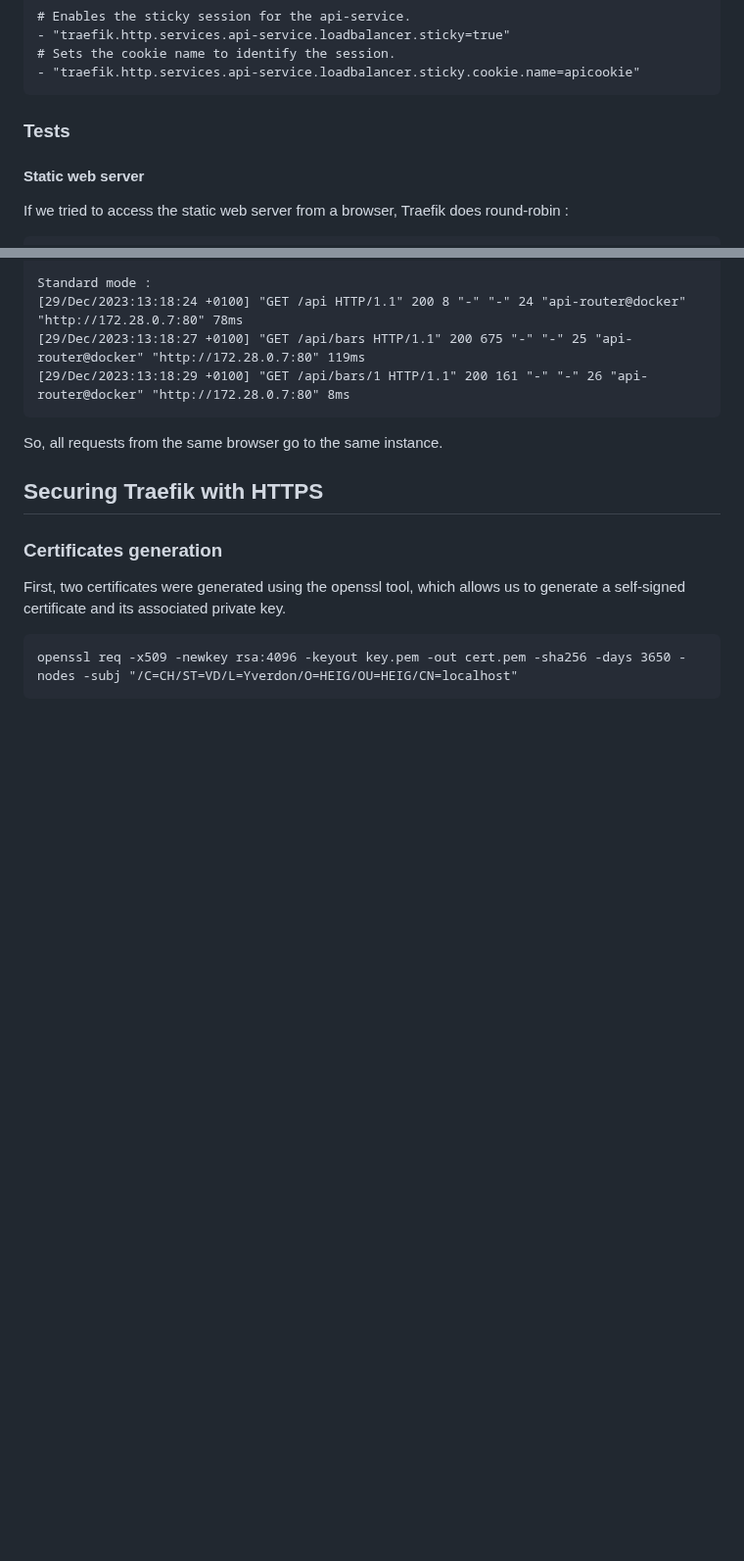
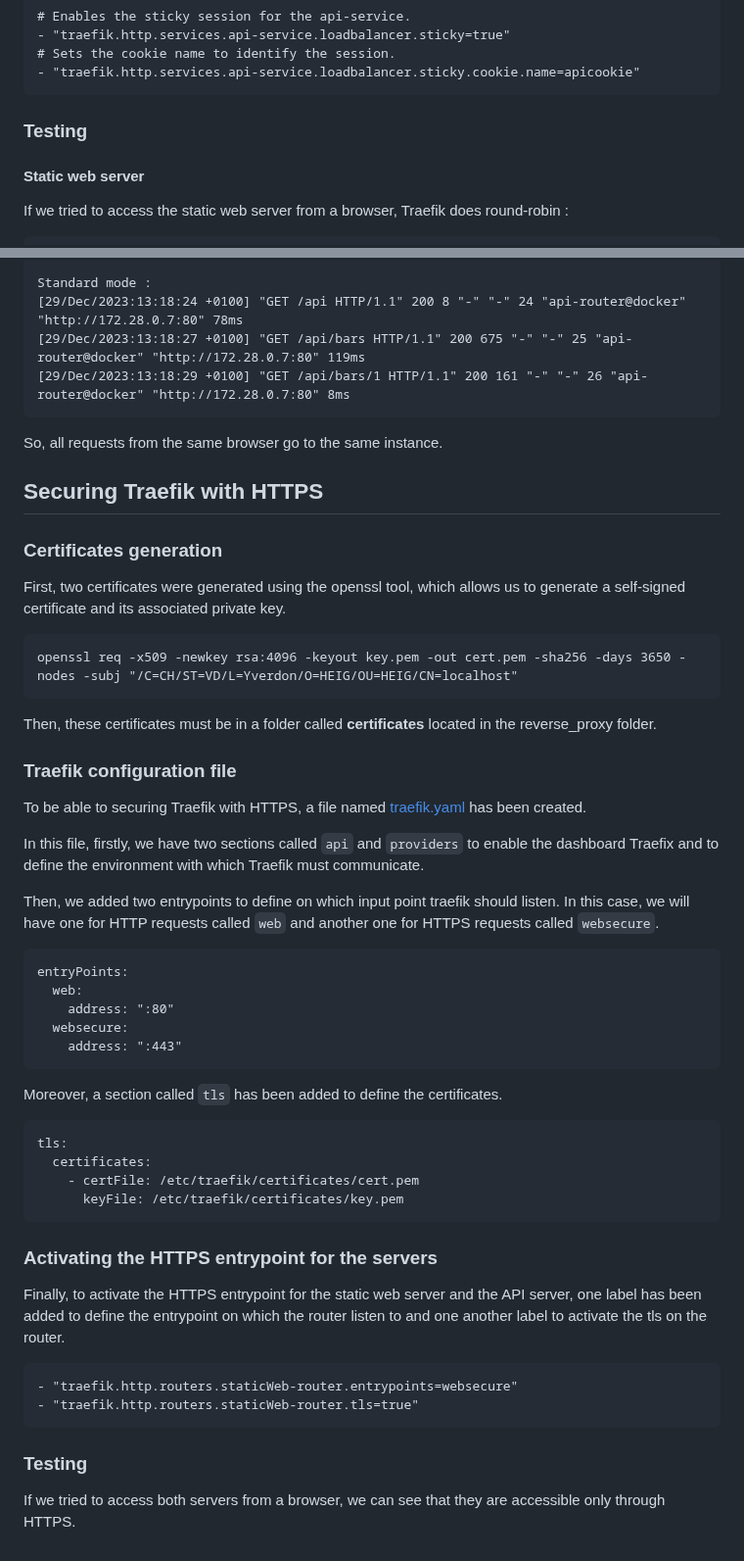
Before and after one commit to dariovas/dai-lab-http-infrastructure, a Markdown page: README.md, 2 parts joined by grey strips. Shown at 98% size. Rendered like a GitHub page; blank space fills up the shorter version.

Commit message:
Docs: Step 6 HTTPS

````diff
--- a/README.md
+++ b/README.md
@@ -154,7 +154,7 @@ To allow sticky sessions for the api-server, the following labels has been added
 - "traefik.http.services.api-service.loadbalancer.sticky.cookie.name=apicookie"
 ```
 
-### Tests
+### Testing
 #### Static web server
 If we tried to access the static web server from a browser, Traefik does round-robin :
 ```
@@ -185,3 +185,37 @@ First, two certificates were generated using the openssl tool, which allows us t
 ```
 openssl req -x509 -newkey rsa:4096 -keyout key.pem -out cert.pem -sha256 -days 3650 -nodes -subj "/C=CH/ST=VD/L=Yverdon/O=HEIG/OU=HEIG/CN=localhost"
 ```
+
+Then, these certificates must be in a folder called **certificates** located in the reverse_proxy folder.
+
+### Traefik configuration file
+To be able to securing Traefik with HTTPS, a file named [traefik.yaml](./reverse_proxy/traefik.yaml) has been created.
+
+In this file, firstly, we have two sections called `api` and `providers` to enable the dashboard Traefix and to define the environment with which Traefik must communicate.
+
+Then, we added two entrypoints to define on which input point traefik should listen.
+In this case, we will have one for HTTP requests called `web` and another one for HTTPS requests called `websecure`.
+```
+entryPoints:
+  web:
+    address: ":80"
+  websecure:
+    address: ":443"
+```
+Moreover, a section called `tls` has been added to define the certificates.
+```
+tls:
+  certificates:
+    - certFile: /etc/traefik/certificates/cert.pem
+      keyFile: /etc/traefik/certificates/key.pem
+```
+
+### Activating the HTTPS entrypoint for the servers
+Finally, to activate the HTTPS entrypoint for the static web server and the API server, one label has been added to define the entrypoint on which the router listen to and one another label to activate the tls on the router.
+```
+- "traefik.http.routers.staticWeb-router.entrypoints=websecure"
+- "traefik.http.routers.staticWeb-router.tls=true"
+```
+
+### Testing
+If we tried to access both servers from a browser, we can see that they are accessible only through HTTPS.
````
Also changed, not shown: INSTRUCTION.md (+1 -1 lines).
